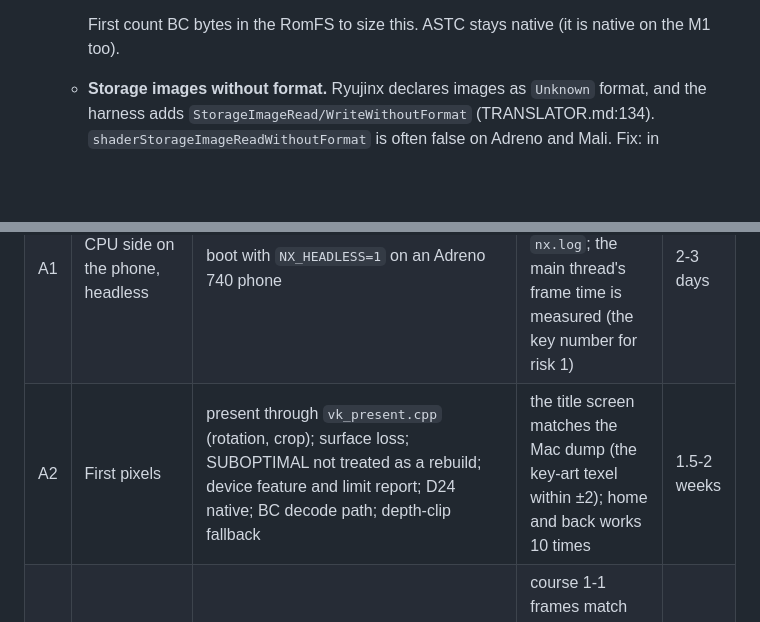
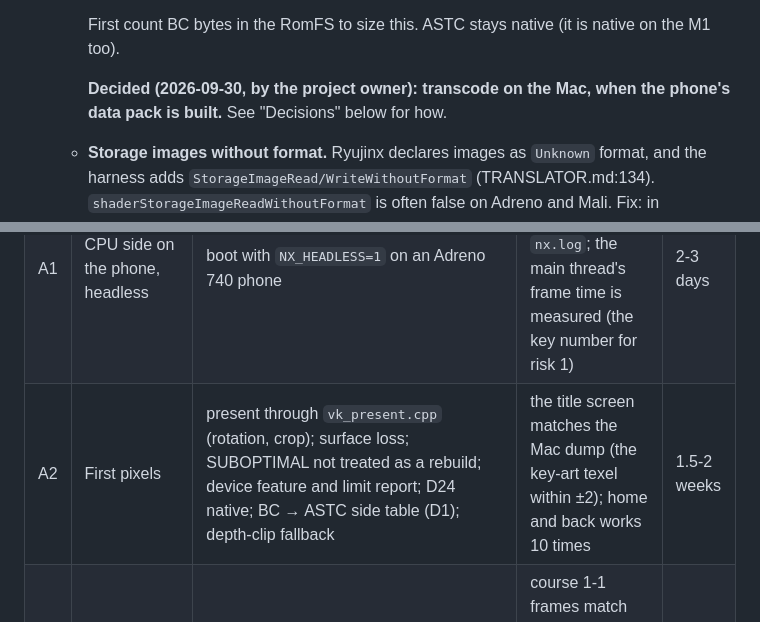
Before and after one commit to 1nsaint/SuperMarioWonderRecomp, a Markdown page: docs/nvn/ANDROID-PORT.md, 2 parts joined by grey strips. Drawn GitHub-style; blank space fills up the shorter version.

```diff
--- a/docs/nvn/ANDROID-PORT.md
+++ b/docs/nvn/ANDROID-PORT.md
@@ -134,6 +134,9 @@ devices are estimates and are marked as such. Nothing here was run on a phone.
        dump, so it is allowed.
 
      First count BC bytes in the RomFS to size this. ASTC stays native (it is native on the M1 too).
+
+     **Decided (2026-09-30, by the project owner): transcode on the Mac, when the phone's data pack is built.** See
+     "Decisions" below for how.
    - **Storage images without format.** Ryujinx declares images as `Unknown` format, and the harness adds
      `StorageImageRead/WriteWithoutFormat` (TRANSLATOR.md:134). `shaderStorageImageReadWithoutFormat` is often false
      on Adreno and Mali. Fix: in `nvn_spirv_patch.cpp`, rewrite the image's format from the texture bound at draw
@@ -250,7 +297,7 @@ milestone compares frame dumps (`NX_DUMP_FRAMES`) against the Mac on the same sc
 |---|---|---|---|---|
 | A0 | Groundwork | split `platform_android.cpp` under 700 lines; `games/wonder/AndroidManifest.xml`; `-march=armv8.2-a+crypto` and 16 KB page alignment in CMake; `config.txt` → `setenv`; `memguard_android.cpp`; Roboto font fallback; data pack tool (single-file SPIR-V) | `build_apk.sh --game wonder` produces an installable APK; the Mac build is unchanged | 3-4 days |
 | A1 | CPU side on the phone, headless | boot with `NX_HEADLESS=1` on an Adreno 740 phone | 2,000+ frames, no crash, fps and memory in `nx.log`; the main thread's frame time is measured (the key number for risk 1) | 2-3 days |
-| A2 | First pixels | present through `vk_present.cpp` (rotation, crop); surface loss; SUBOPTIMAL not treated as a rebuild; device feature and limit report; D24 native; BC decode path; depth-clip fallback | the title screen matches the Mac dump (the key-art texel within ±2); home and back works 10 times | 1.5-2 weeks |
+| A2 | First pixels | present through `vk_present.cpp` (rotation, crop); surface loss; SUBOPTIMAL not treated as a rebuild; device feature and limit report; D24 native; BC → ASTC side table (D1); depth-clip fallback | the title screen matches the Mac dump (the key-art texel within ±2); home and back works 10 times | 1.5-2 weeks |
 | A3 | Course correct | read-without-format patch; subgroup and interlock audit; descriptor-limit check; R11G11B10 native trial; `Invariant` position; pipeline cache on disk | course 1-1 frames match the Mac across the W7 glitch set; zero pipeline failures; second launch with no compile hitch over 50 ms | 2-3 weeks |
 | A4 | Playable | drawn touch overlay; controller mapping; audio paced from AAudio; A-hold fix | 1-1 finished with touch and with a pad; 10 min with no audio underrun in the log | 1 week |
 | A5 | Performance | ADPF and affinity; push descriptors; pass load/store and clear merging; pipeline pre-build; FIFO with Choreographer vsync | 1-1 handheld at 60 fps (99% of frames under 16.7 ms) on 8 Gen 3-class; a stable 30 on 8 Gen 2 if 60 is not reached; a 30-min run holds its target | 3-4 weeks |
```
Also changed, not shown: other parts of docs/nvn/ANDROID-PORT.md (+44 -0 lines).
